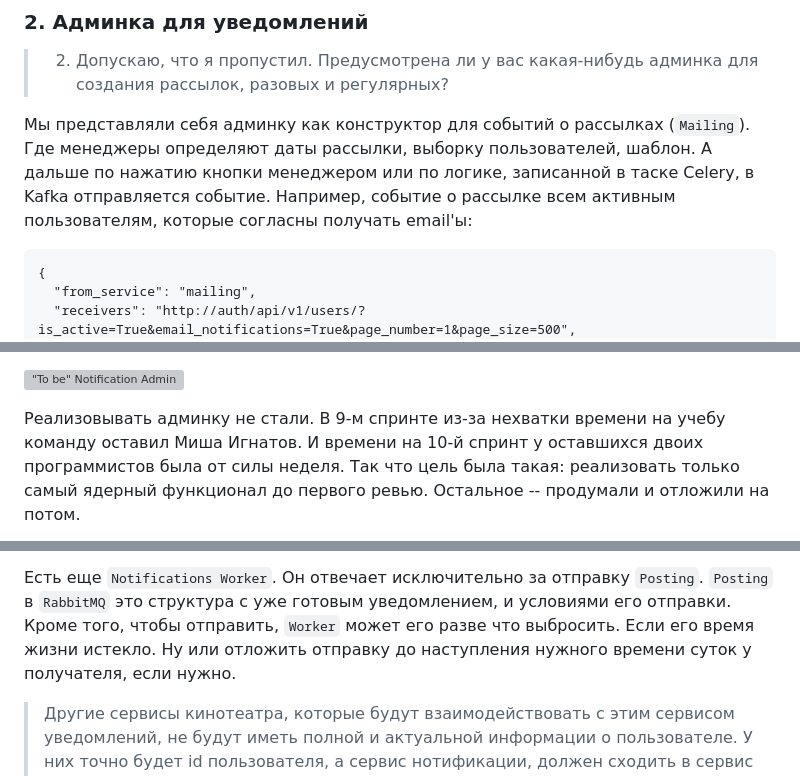
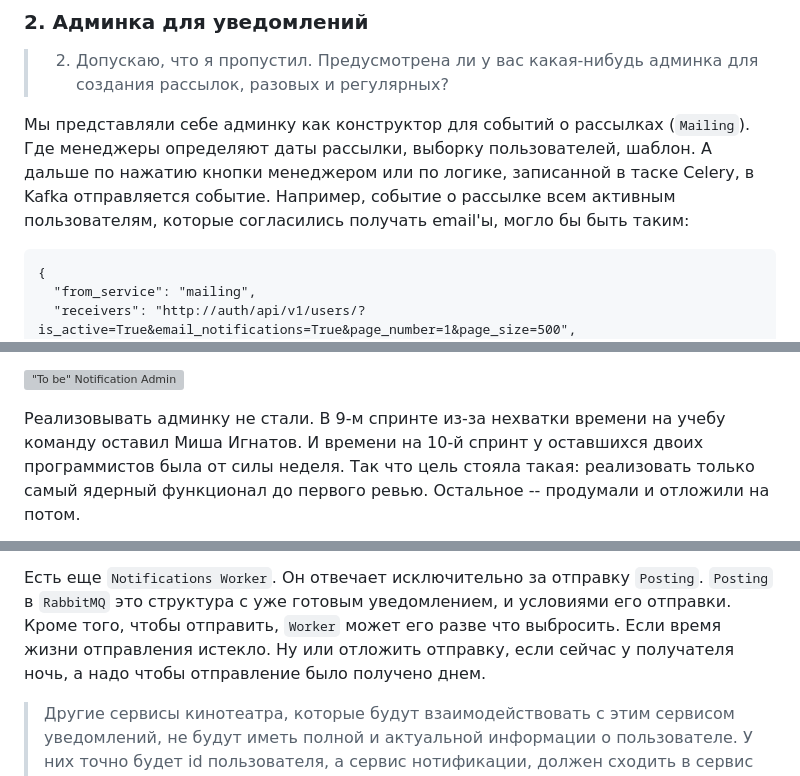
Before and after one commit to zhovtanovskaya/AlexPunches_Async_API_sprint_1, a Markdown page: README.md, 3 parts joined by grey strips. Drawn GitHub-style; grey boxes are pictures that could not be loaded.

Commit message:
Исправлены опечатки в README.md #152

````diff
--- a/README.md
+++ b/README.md
@@ -14,12 +14,12 @@
 
 > 2. Допускаю, что я пропустил. Предусмотрена ли у вас какая-нибудь админка для создания рассылок, разовых и регулярных?
 
-Мы представляли себя админку как конструктор для событий о рассылках
+Мы представляли себе админку как конструктор для событий о рассылках
 (`Mailing`). Где менеджеры определяют даты рассылки, выборку
 пользователей, шаблон. А дальше по нажатию кнопки менеджером или
 по логике, записанной в таске Celery, в Kafka отправляется событие.
 Например, событие о рассылке всем активным пользователям, которые
-согласны получать email'ы:
+согласились получать email'ы, могло бы быть таким:
 
 ```
 {
@@ -40,7 +40,7 @@
 
 Реализовывать админку не стали. В 9-м спринте из-за нехватки времени
 на учебу команду оставил Миша Игнатов.  И времени на 10-й спринт у
-оставшихся двоих программистов была от силы неделя. Так что цель была
+оставшихся двоих программистов была от силы неделя. Так что цель стояла
 такая: реализовать только самый ядерный функционал до первого ревью.
 Остальное -- продумали и отложили на потом.
 
@@ -88,9 +88,9 @@
 Есть еще `Notifications Worker`. Он отвечает исключительно за отправку
 `Posting`. `Posting` в `RabbitMQ` это структура с уже готовым уведомлением,
 и условиями его отправки. Кроме того, чтобы отправить, `Worker`
-может его разве что выбросить. Если его время жизни
-истекло. Ну или отложить отправку до наступления нужного времени суток у
-получателя, если нужно.
+может его разве что выбросить. Если время жизни отправления
+истекло. Ну или отложить отправку, если сейчас у получателя ночь,
+а надо чтобы отправление было получено днем.
 
 > Другие сервисы кинотеатра, которые будут взаимодействовать с этим
 > сервисом уведомлений, не будут иметь полной и актуальной информации
````
